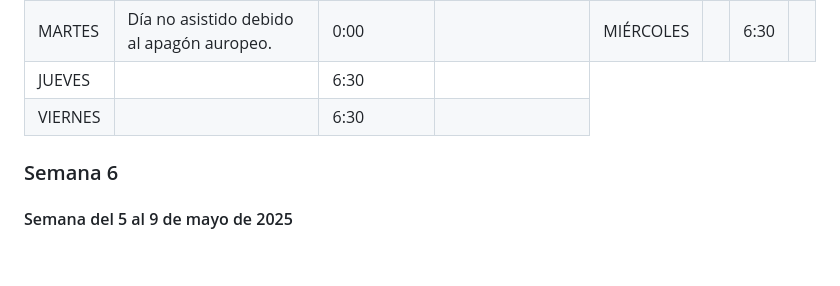
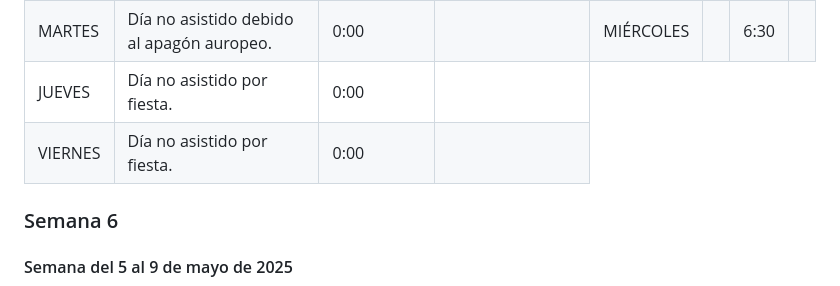
Before and after one commit to williamoliverprox/hideo55n, a Markdown page: FichaSemanal.md, the part around the change. Drawn GitHub-style; blank space fills up the shorter version.

```diff
--- a/FichaSemanal.md
+++ b/FichaSemanal.md
@@ -180,13 +180,13 @@
   </tr>
   <tr>
     <td>JUEVES</td>
-    <td></td>
-    <td>6:30</td>
+    <td>Día no asistido por fiesta.</td>
+    <td>0:00</td>
     <td></td>
   </tr>
     <td>VIERNES</td>
-    <td></td>
-    <td>6:30</td>
+    <td>Día no asistido por fiesta.</td>
+    <td>0:00</td>
     <td></td>
   </tr>
 </table>
```
